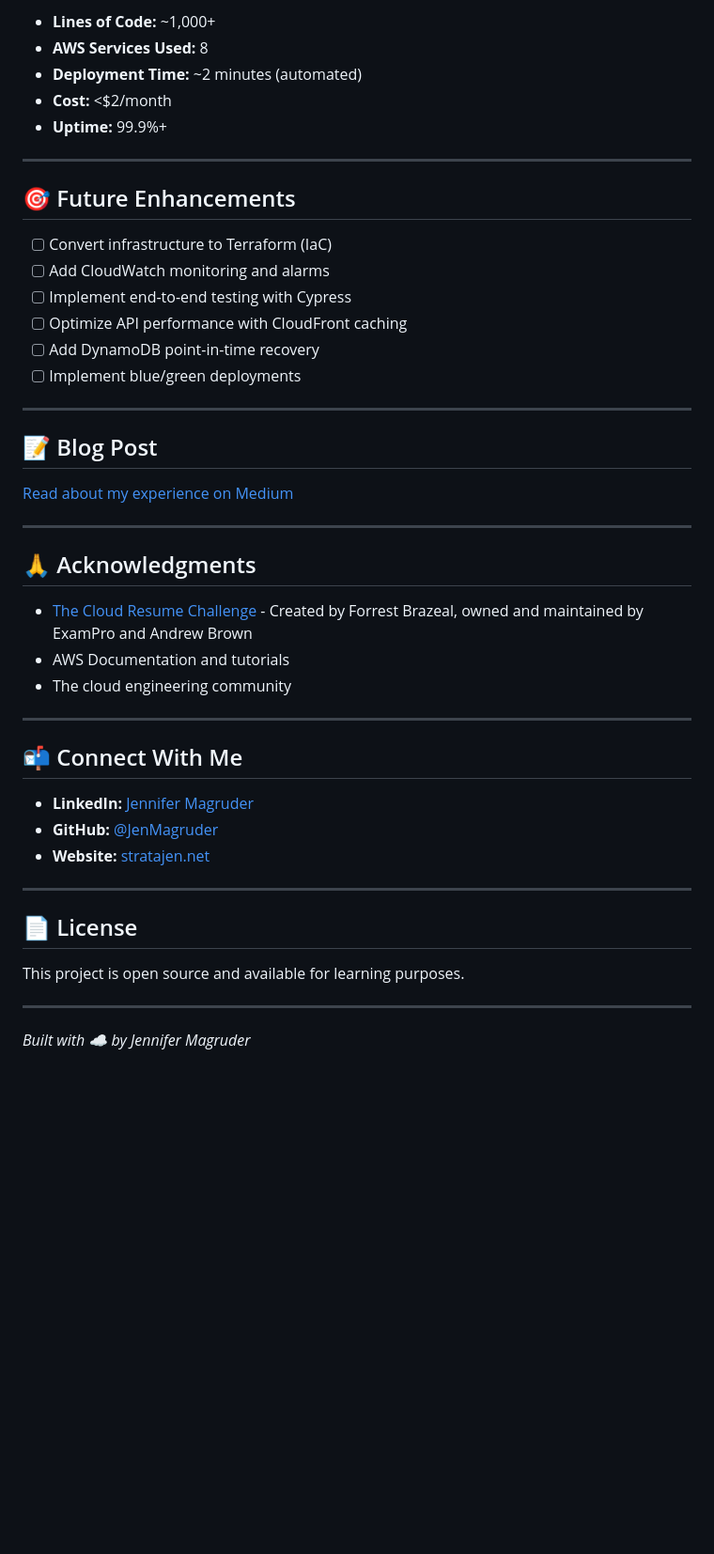
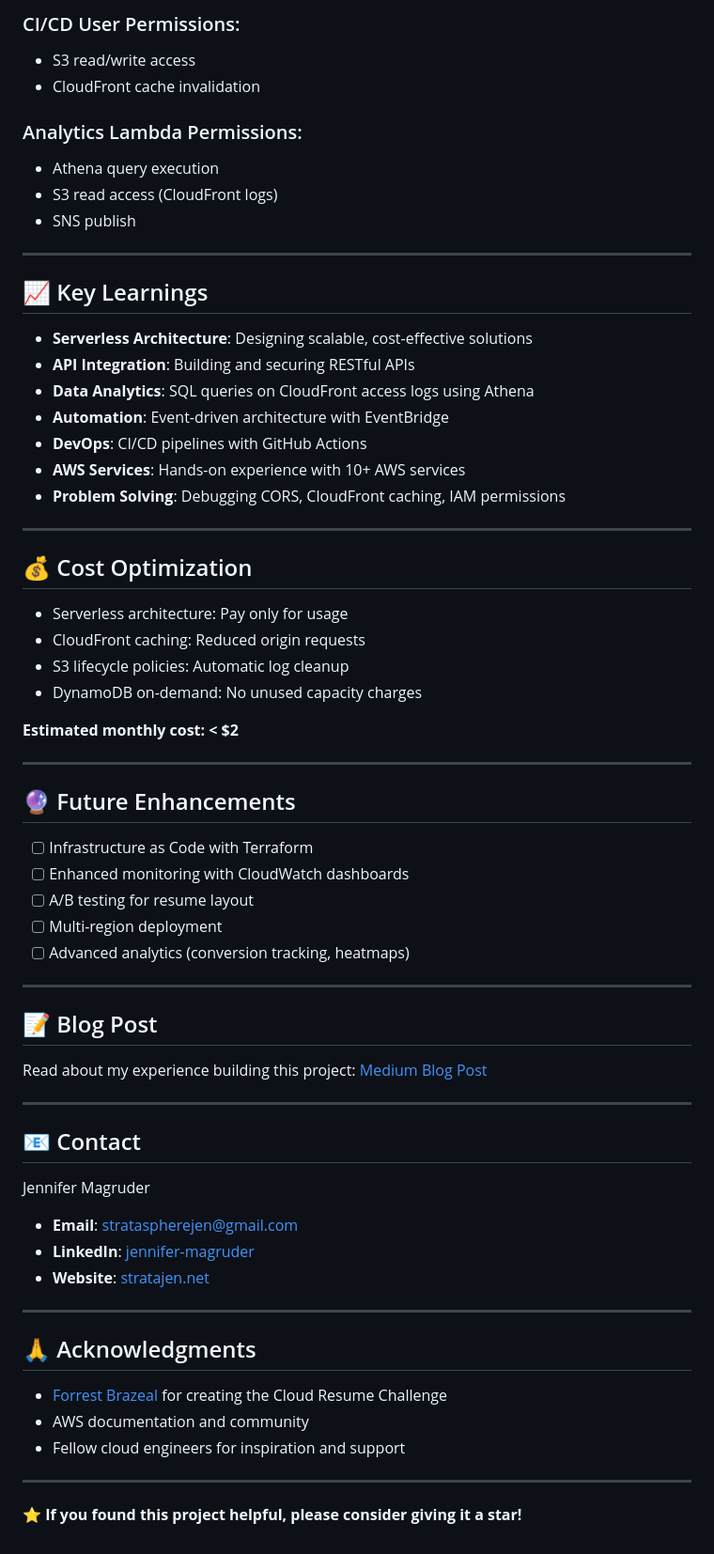
Before and after one commit to JenMagruder/cloud-resume-challenge, a Markdown page: README.md, the part around the change printed below. Shown: that part at 94% size. GitHub-like rendering; blank space fills up the shorter version.

```diff
--- a/README.md
+++ b/README.md
@@ -120,48 +147,69 @@ This project is my implementation of the [Cloud Resume Challenge](https://cloudr
 
-- **Lines of Code:** ~1,000+
-- **AWS Services Used:** 8
-- **Deployment Time:** ~2 minutes (automated)
-- **Cost:** <$2/month
-- **Uptime:** 99.9%+
+### CI/CD User Permissions:
+- S3 read/write access
+- CloudFront cache invalidation
+
+### Analytics Lambda Permissions:
+- Athena query execution
+- S3 read access (CloudFront logs)
+- SNS publish
 
 ---
 
-## 🎯 Future Enhancements
+## 📈 Key Learnings
 
-- [ ] Convert infrastructure to Terraform (IaC)
-- [ ] Add CloudWatch monitoring and alarms
-- [ ] Implement end-to-end testing with Cypress
-- [ ] Optimize API performance with CloudFront caching
-- [ ] Add DynamoDB point-in-time recovery
-- [ ] Implement blue/green deployments
+- **Serverless Architecture**: Designing scalable, cost-effective solutions
+- **API Integration**: Building and securing RESTful APIs
+- **Data Analytics**: SQL queries on CloudFront access logs using Athena
+- **Automation**: Event-driven architecture with EventBridge
+- **DevOps**: CI/CD pipelines with GitHub Actions
+- **AWS Services**: Hands-on experience with 10+ AWS services
+- **Problem Solving**: Debugging CORS, CloudFront caching, IAM permissions
+
+---
+
+## 💰 Cost Optimization
+
+- Serverless architecture: Pay only for usage
+- CloudFront caching: Reduced origin requests
+- S3 lifecycle policies: Automatic log cleanup
+- DynamoDB on-demand: No unused capacity charges
+
+**Estimated monthly cost: < $2**
+
+---
+
+## 🔮 Future Enhancements
+
+- [ ] Infrastructure as Code with Terraform
+- [ ] Enhanced monitoring with CloudWatch dashboards
+- [ ] A/B testing for resume layout
+- [ ] Multi-region deployment
+- [ ] Advanced analytics (conversion tracking, heatmaps)
 
 ---
 
 ## 📝 Blog Post
-[Read about my experience on Medium](https://medium.com/@stratajen/cloud-resume-challenge-56cf59bd681c)
+
+Read about my experience building this project: [Medium Blog Post](https://medium.com/@stratajen)
+
+---
+
+## 📧 Contact
+
+Jennifer Magruder
+- **Email**: strataspherejen@gmail.com
+- **LinkedIn**: [jennifer-magruder](https://www.linkedin.com/in/jennifer-magruder)
+- **Website**: [stratajen.net](https://stratajen.net)
 
 ---
 
 ## 🙏 Acknowledgments
 
-- [The Cloud Resume Challenge](https://cloudresumechallenge.dev/) - Created by Forrest Brazeal, owned and maintained by ExamPro and Andrew Brown
-- AWS Documentation and tutorials
-- The cloud engineering community
+- [Forrest Brazeal](https://forrestbrazeal.com/) for creating the Cloud Resume Challenge
+- AWS documentation and community
+- Fellow cloud engineers for inspiration and support
 
 ---
 
-## 📬 Connect With Me
-
-- **LinkedIn:** [Jennifer Magruder](https://www.linkedin.com/in/jennifer-magruder/)
-- **GitHub:** [@JenMagruder](https://github.com/JenMagruder)
-- **Website:** [stratajen.net](https://stratajen.net)
-
----
-
-## 📄 License
-
-This project is open source and available for learning purposes.
-
----
-
-*Built with ☁️ by Jennifer Magruder*
+**⭐ If you found this project helpful, please consider giving it a star!**
```
Also changed, not shown: other parts of README.md (+106 -79 lines).
